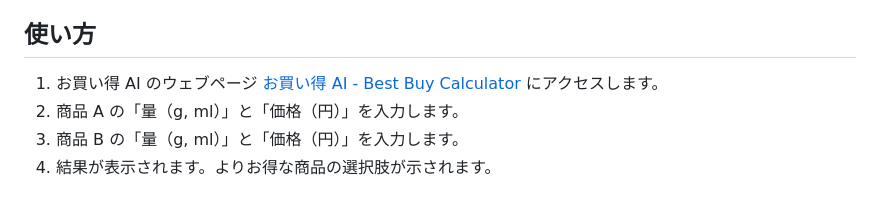
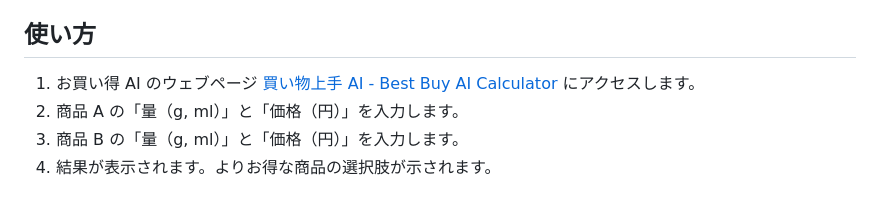
Before and after one commit to hnsol/BestBuyCalc, a Markdown page: README.md, the part around the change. Rendered like a GitHub page.

Commit message:
docs: fix typo

```diff
--- a/README.md
+++ b/README.md
@@ -27,7 +27,7 @@
 
 ## 使い方
 
-1. お買い得 AI のウェブページ [お買い得 AI - Best Buy Calculator](https://hnsol.github.io/BestBuyCalc/) にアクセスします。
+1. お買い得 AI のウェブページ [買い物上手 AI - Best Buy AI Calculator](https://hnsol.github.io/BestBuyCalc/) にアクセスします。
 2. 商品 A の「量（g, ml）」と「価格（円）」を入力します。
 3. 商品 B の「量（g, ml）」と「価格（円）」を入力します。
 4. 結果が表示されます。よりお得な商品の選択肢が示されます。
```
